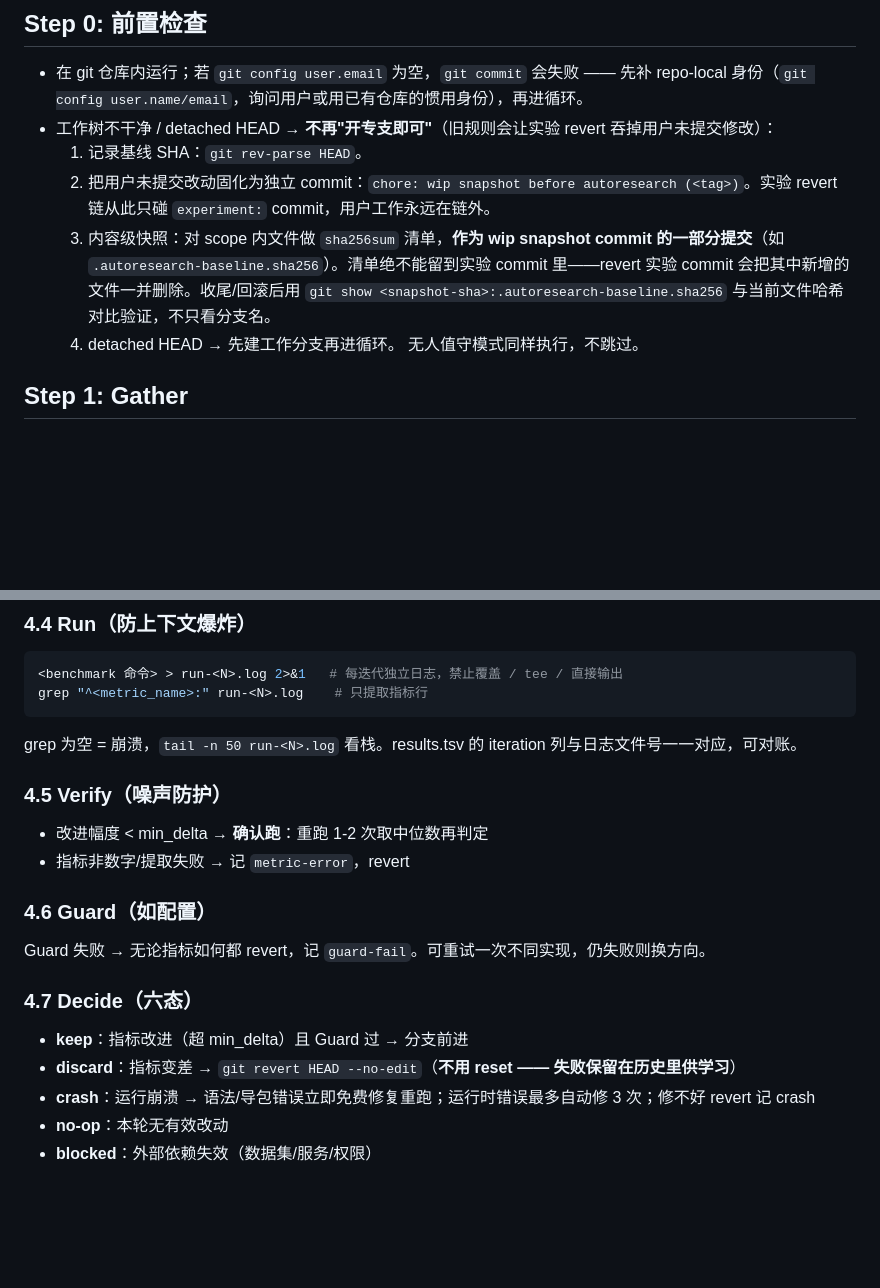
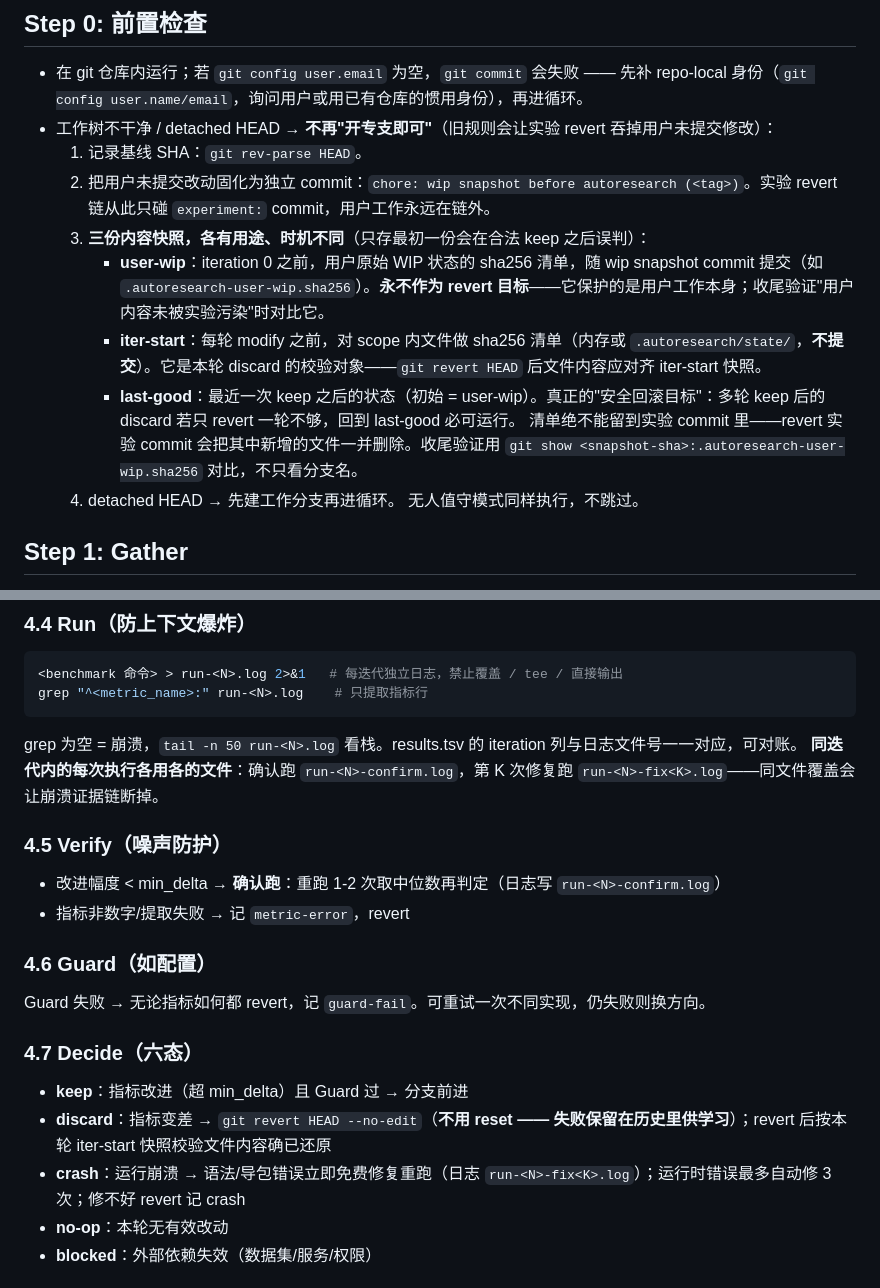
Before and after one commit to Yichen-ZJU/claude-for-research, a Markdown page: skills/autoresearch/SKILL.md, 2 parts joined by grey strips. GitHub-like rendering; blank space fills up the shorter version.

Commit message:
docs(protocol): per-phase log naming (run-N-confirm/fixK) and three-snapshot WIP semantics (M1-M2)
M1: confirmation runs and crash-fix attempts get their own log files instead of overwriting run-N.log; synced across contract, program template, autoresearch SKILL.
M2: distinguish user-wip (never a revert target), iter-start (discard verification object), last-good (rollback target) — keeping only the initial snapshot falsely flags discards after legitimate keeps.

````diff
--- a/skills/autoresearch/SKILL.md
+++ b/skills/autoresearch/SKILL.md
@@ -30,7 +30,11 @@ Session files: `autoresearch.md`, `autoresearch.sh`, `autoresearch.jsonl`, `resu
 - 工作树不干净 / detached HEAD → **不再"开专支即可"**（旧规则会让实验 revert 吞掉用户未提交修改）：
   1. 记录基线 SHA：`git rev-parse HEAD`。
   2. 把用户未提交改动固化为独立 commit：`chore: wip snapshot before autoresearch (<tag>)`。实验 revert 链从此只碰 `experiment:` commit，用户工作永远在链外。
-  3. 内容级快照：对 scope 内文件做 `sha256sum` 清单，**作为 wip snapshot commit 的一部分提交**（如 `.autoresearch-baseline.sha256`）。清单绝不能留到实验 commit 里——revert 实验 commit 会把其中新增的文件一并删除。收尾/回滚后用 `git show <snapshot-sha>:.autoresearch-baseline.sha256` 与当前文件哈希对比验证，不只看分支名。
+  3. **三份内容快照，各有用途、时机不同**（只存最初一份会在合法 keep 之后误判）：
+     - **user-wip**：iteration 0 之前，用户原始 WIP 状态的 sha256 清单，随 wip snapshot commit 提交（如 `.autoresearch-user-wip.sha256`）。**永不作为 revert 目标**——它保护的是用户工作本身；收尾验证"用户内容未被实验污染"时对比它。
+     - **iter-start**：每轮 modify 之前，对 scope 内文件做 sha256 清单（内存或 `.autoresearch/state/`，**不提交**）。它是本轮 discard 的校验对象——`git revert HEAD` 后文件内容应对齐 iter-start 快照。
+     - **last-good**：最近一次 keep 之后的状态（初始 = user-wip）。真正的"安全回滚目标"：多轮 keep 后的 discard 若只 revert 一轮不够，回到 last-good 必可运行。
+     清单绝不能留到实验 commit 里——revert 实验 commit 会把其中新增的文件一并删除。收尾验证用 `git show <snapshot-sha>:.autoresearch-user-wip.sha256` 对比，不只看分支名。
   4. detached HEAD → 先建工作分支再进循环。
   无人值守模式同样执行，不跳过。
 
@@ -97,9 +101,10 @@ Session files: `autoresearch.md`, `autoresearch.sh`, `autoresearch.jsonl`, `resu
 grep "^<metric_name>:" run-<N>.log    # 只提取指标行
 ```
 grep 为空 = 崩溃，`tail -n 50 run-<N>.log` 看栈。results.tsv 的 iteration 列与日志文件号一一对应，可对账。
+**同迭代内的每次执行各用各的文件**：确认跑 `run-<N>-confirm.log`，第 K 次修复跑 `run-<N>-fix<K>.log`——同文件覆盖会让崩溃证据链断掉。
 
 ### 4.5 Verify（噪声防护）
-- 改进幅度 < min_delta → **确认跑**：重跑 1-2 次取中位数再判定
+- 改进幅度 < min_delta → **确认跑**：重跑 1-2 次取中位数再判定（日志写 `run-<N>-confirm.log`）
 - 指标非数字/提取失败 → 记 `metric-error`，revert
 
 ### 4.6 Guard（如配置）
@@ -107,8 +112,8 @@ Guard 失败 → 无论指标如何都 revert，记 `guard-fail`。可重试一
 
 ### 4.7 Decide（六态）
 - **keep**：指标改进（超 min_delta）且 Guard 过 → 分支前进
-- **discard**：指标变差 → `git revert HEAD --no-edit`（**不用 reset —— 失败保留在历史里供学习**）
-- **crash**：运行崩溃 → 语法/导包错误立即免费修复重跑；运行时错误最多自动修 3 次；修不好 revert 记 crash
+- **discard**：指标变差 → `git revert HEAD --no-edit`（**不用 reset —— 失败保留在历史里供学习**）；revert 后按本轮 iter-start 快照校验文件内容确已还原
+- **crash**：运行崩溃 → 语法/导包错误立即免费修复重跑（日志 `run-<N>-fix<K>.log`）；运行时错误最多自动修 3 次；修不好 revert 记 crash
 - **no-op**：本轮无有效改动
 - **blocked**：外部依赖失效（数据集/服务/权限）
 
````
Also changed, not shown: 2 other files.
